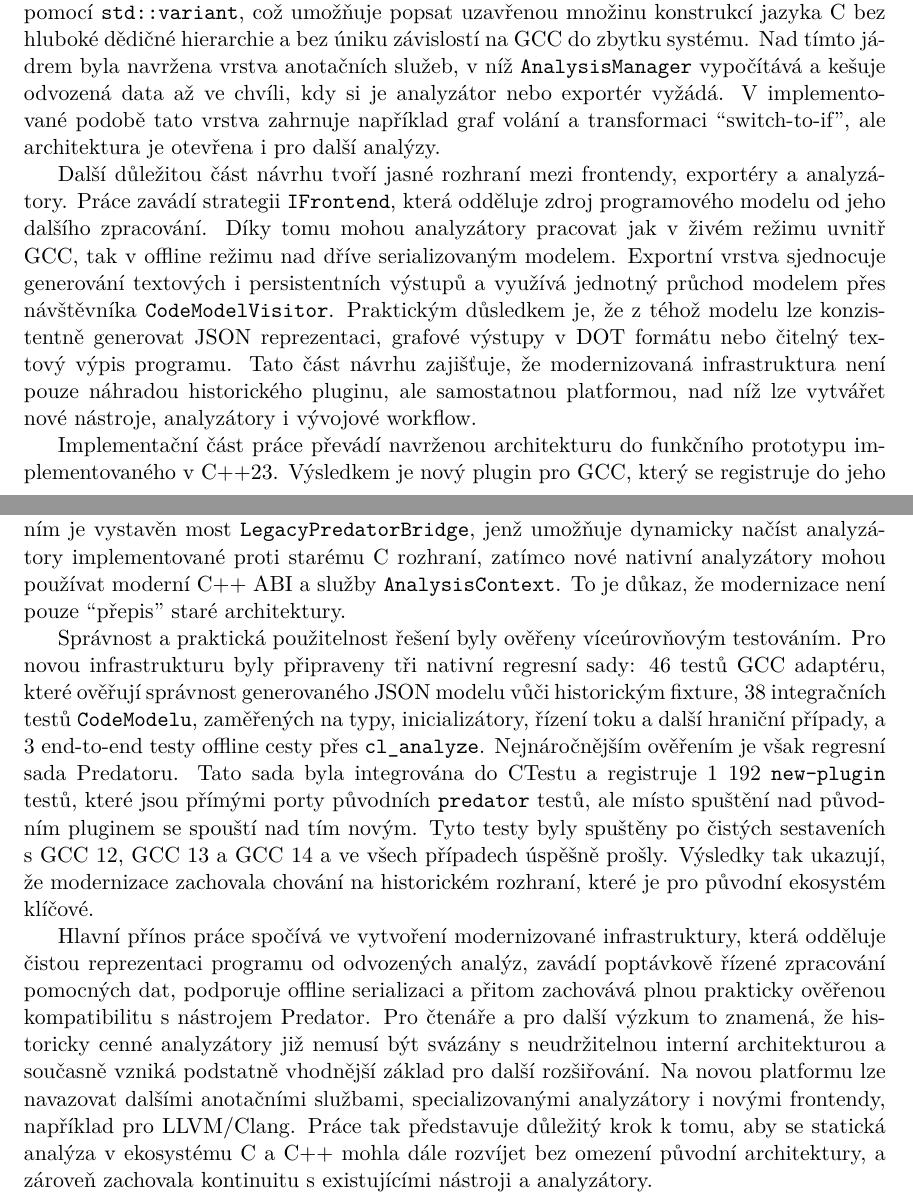
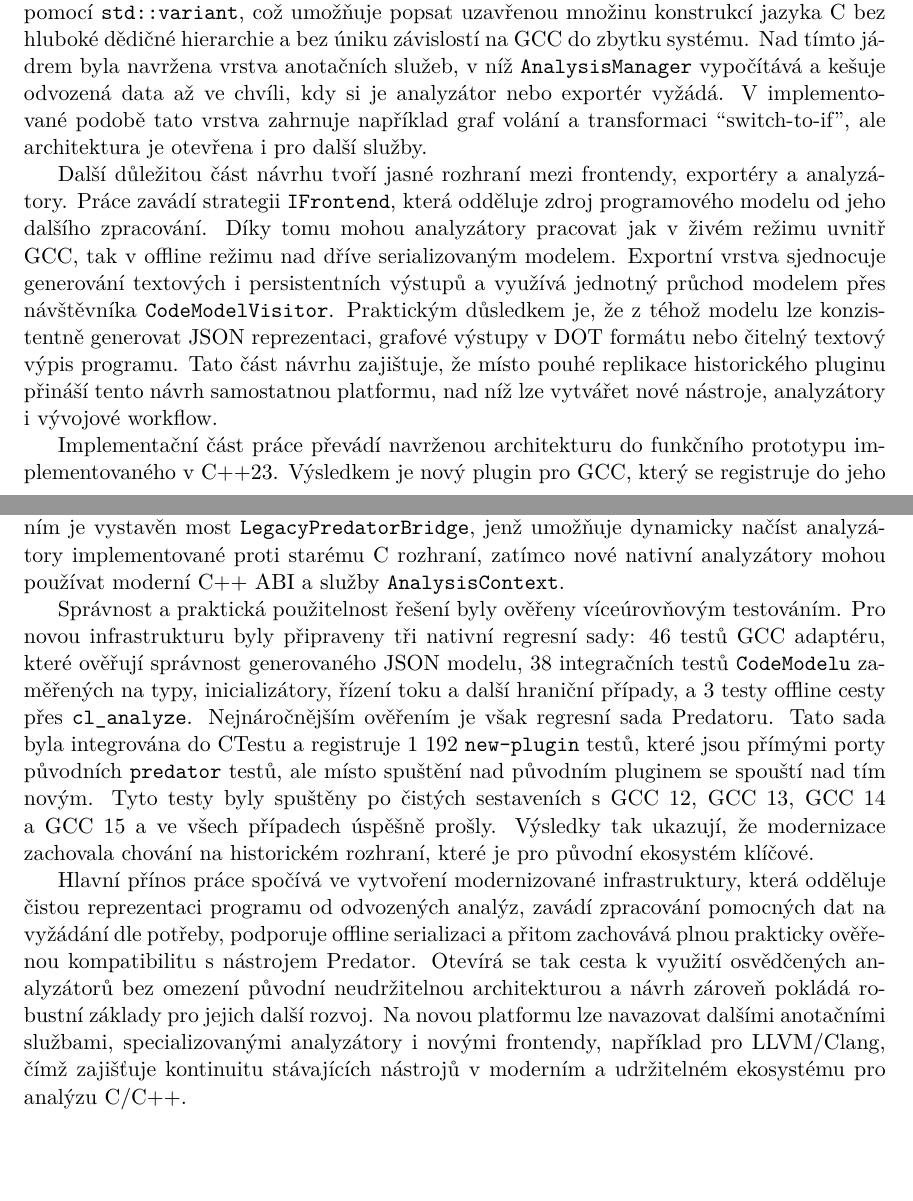
Before and after one commit to pseja/gcc-plugin-for-static-analyzer-support, a LaTeX thesis (xpsejal00-gcc-plugin.tex): two parts of pages 4 and 5 of 44, joined at a grey line, cut so that both start at the same text, the shorter picture padded with empty space. Compiled offline with pdfLaTeX.

Commit message:
fix wording of abstracts

```diff
--- a/xpsejal00-gcc-plugin.tex
+++ b/xpsejal00-gcc-plugin.tex
@@ -171,7 +171,7 @@
   abstract.cs={
     Tato bakalářská práce se zabývá modernizací infrastruktury Code Listener, která slouží jako mezivrstva mezi překladači a statickými analyzátory programů v~jazyce C a C++.
     Nejprve analyzuje původní architekturu a identifikuje její hlavní omezení, zejména povinné transformace a úzkou provázanost výsledků analýz s~vnitřní reprezentací programu.
-    Na základě této analýzy navrhuje a implementuje nový plugin pro GCC postavený na překladači nezávislém modelu programu CodeModel, líně vyhodnocovaných anotačních službách, jednotném rozhraní pro analyzátory a podpoře exportu do JSON pro offline zpracování.
+    Na základě této analýzy tato práce navrhuje a implementuje nový plugin pro GCC postavený na překladači nezávislém modelu programu CodeModel, líně vyhodnocovaných anotačních službách, jednotném rozhraní pro analyzátory a podpoře exportu do JSON pro offline zpracování.
     Řešení zachovává zpětnou kompatibilitu s~nástrojem Predator prostřednictvím adaptéru, který rekonstruuje původní proud zpětných volání z~nového CodeModelu.
     Správnost a praktická použitelnost návrhu byly ověřeny nativními regresními testy a 1192 testy kompatibility Predatoru při sestaveních s~GCC 12, 13, 14 a 15.
   }, % abstrakt v českém či slovenském jazyce / abstract in czech or slovak language
@@ -224,3 +224,4 @@
   Tento model sice vyhovoval tehdejším nástrojům, ale za cenu velmi těsného svázání s~konkrétním zpracovatelským řetězcem.
   Do jedné sady struktur se ukládaly jak základní informace o~programu, tak výsledky pomocných analýz, například graf volání nebo analýza živých proměnných.
   Každý analyzátor tak implicitně platil cenu za výpočty, které často vůbec nepotřeboval.
+  Práce proto formuluje několik návrhových cílů: oddělit čistou vnitřní reprezentaci programu od odvozených dat, nahradit povinné předanalýzy líně vyhodnocovanými anotačními službami, zavést jednotné rozhraní pro překladače i analyzátory a současně zachovat kompatibilitu s~nástrojem Predator, který představuje nejdůležitější praktický referenční bod celého projektu.
@@ -230,14 +230,14 @@
   Ten představuje centrální a čistou reprezentaci přeloženého programu, v~níž jsou typy, proměnné, funkce, bloky a instrukce uloženy ve stabilních poolových kontejnerech a navzájem propojeny pomocí silně typovaných identifikátorů namísto syrových ukazatelů.
   Konkrétní druhy typů a instrukcí jsou modelovány pomocí \texttt{std::variant}, což umožňuje popsat uzavřenou množinu konstrukcí jazyka C bez hluboké dědičné hierarchie a bez úniku závislostí na GCC do zbytku systému.
   Nad tímto jádrem byla navržena vrstva anotačních služeb, v~níž \texttt{AnalysisManager} vypočítává a kešuje odvozená data až ve chvíli, kdy si je analyzátor nebo exportér vyžádá.
-  V~implementované podobě tato vrstva zahrnuje například graf volání a transformaci \uv{switch-to-if}, ale architektura je otevřena i pro další analýzy.\par
+  V~implementované podobě tato vrstva zahrnuje například graf volání a transformaci \uv{switch-to-if}, ale architektura je otevřena i pro další služby.
 
   Další důležitou část návrhu tvoří jasné rozhraní mezi frontendy, exportéry a analyzátory.
   Práce zavádí strategii \texttt{IFrontend}, která odděluje zdroj programového modelu od jeho dalšího zpracování.
   Díky tomu mohou analyzátory pracovat jak v~živém režimu uvnitř GCC, tak v~offline režimu nad dříve serializovaným modelem.
   Exportní vrstva sjednocuje generování textových i persistentních výstupů a využívá jednotný průchod modelem přes návštěvníka \texttt{CodeModelVisitor}.
   Praktickým důsledkem je, že z~téhož modelu lze konzistentně generovat JSON reprezentaci, grafové výstupy v~DOT formátu nebo čitelný textový výpis programu.
-  Tato část návrhu zajišťuje, že modernizovaná infrastruktura není pouze náhradou historického pluginu, ale samostatnou platformou, nad níž lze vytvářet nové nástroje, analyzátory i vývojové workflow.\par
+  Tato část návrhu zajištuje, že místo pouhé replikace historického pluginu přináší tento návrh samostatnou platformu, nad níž lze vytvářet nové nástroje, analyzátory i vývojové workflow.
 
   Implementační část práce převádí navrženou architekturu do funkčního prototypu implementovaného v~C++23.
   Výsledkem je nový plugin pro GCC, který se registruje do jeho životního cyklu, sleduje zpracovávané překladové jednotky a pomocí modulu \texttt{GCCAdapter} převádí GCC stromy a GIMPLE instrukce do \texttt{CodeModelu}.
@@ -249,19 +249,17 @@
   Z~tohoto důvodu byla významná část implementace věnována kompatibilní vrstvě pro Predator.
   Modul \texttt{PredatorAdapter} systematicky prochází nový \texttt{CodeModel} a rekonstruuje z~něj historický proud struktur a zpětných volání, který Predator očekává.
   Nad ním je vystavěn most \texttt{LegacyPredatorBridge}, jenž umožňuje dynamicky načíst analyzátory implementované proti starému C rozhraní, zatímco nové nativní analyzátory mohou používat moderní C++ ABI a služby \texttt{AnalysisContext}.
-  To je důkaz, že modernizace není pouze \uv{přepis} staré architektury.
 
   Správnost a praktická použitelnost řešení byly ověřeny víceúrovňovým testováním.
-  Pro novou infrastrukturu byly připraveny tři nativní regresní sady: 46 testů GCC adaptéru, které ověřují správnost generovaného JSON modelu vůči historickým fixture, 38 integračních testů \texttt{CodeModelu}, zaměřených na typy, inicializátory, řízení toku a další hraniční případy, a 3 end-to-end testy offline cesty přes \texttt{cl\_analyze}.
+  Pro novou infrastrukturu byly připraveny tři nativní regresní sady: 46 testů GCC adaptéru, které ověřují správnost generovaného JSON modelu, 38 integračních testů \texttt{CodeModelu} zaměřených na typy, inicializátory, řízení toku a další hraniční případy, a 3 testy offline cesty přes \texttt{cl\_analyze}.
   Nejnáročnějším ověřením je však regresní sada Predatoru.
   Tato sada byla integrována do CTestu a registruje 1~192 \texttt{new-plugin} testů, které jsou přímými porty původních \texttt{predator} testů, ale místo spuštění nad původním pluginem se spouští nad tím novým.
-  Tyto testy byly spuštěny po čistých sestaveních s~GCC~12, GCC~13 a GCC~14 a ve všech případech úspěšně prošly.
-  Výsledky tak ukazují, že modernizace zachovala chování na historickém rozhraní, které je pro původní ekosystém klíčové.\par
+  Tyto testy byly spuštěny po čistých sestaveních s~GCC~12, GCC~13, GCC~14 a GCC~15 a ve všech případech úspěšně prošly.
+  Výsledky tak ukazují, že modernizace zachovala chování na historickém rozhraní, které je pro původní ekosystém klíčové.
 
-  Hlavní přínos práce spočívá ve vytvoření modernizované infrastruktury, která odděluje čistou reprezentaci programu od odvozených analýz, zavádí poptávkově řízené zpracování pomocných dat, podporuje offline serializaci a přitom zachovává plnou prakticky ověřenou kompatibilitu s~nástrojem Predator.
-  Pro čtenáře a pro další výzkum to znamená, že historicky cenné analyzátory již nemusí být svázány s~neudržitelnou interní architekturou a současně vzniká podstatně vhodnější základ pro další rozšiřování.
-  Na novou platformu lze navazovat dalšími anotačními službami, specializovanými analyzátory i novými frontendy, například pro LLVM/Clang.
-  Práce tak představuje důležitý krok k~tomu, aby se statická analýza v~ekosystému C a C++ mohla dále rozvíjet bez omezení původní architektury, a zároveň zachovala kontinuitu s~existujícími nástroji a analyzátory.
+  Hlavní přínos práce spočívá ve vytvoření modernizované infrastruktury, která odděluje čistou reprezentaci programu od odvozených analýz, zavádí zpracování pomocných dat na vyžádání dle potřeby, podporuje offline serializaci a přitom zachovává plnou prakticky ověřenou kompatibilitu s~nástrojem Predator.
+  Otevírá se tak cesta k~využití osvědčených analyzátorů bez omezení původní neudržitelnou architekturou a návrh zároveň pokládá robustní základy pro jejich další rozvoj.
+  Na novou platformu lze navazovat dalšími anotačními službami, specializovanými analyzátory i novými frontendy, například pro LLVM/Clang, čímž zajišťuje kontinuitu stávajících nástrojů v~moderním a udržitelném ekosystému pro analýzu C/C++.
 }
 % Začít rozšířený abstrakt na liché stránce? / Should extended abstract start on the odd page?
 %\extabstractodd{true}
```
Also changed, not shown: xpsejal00-gcc-plugin.pdf, xpsejal00-gcc-plugin.tex (5 more changed lines).
